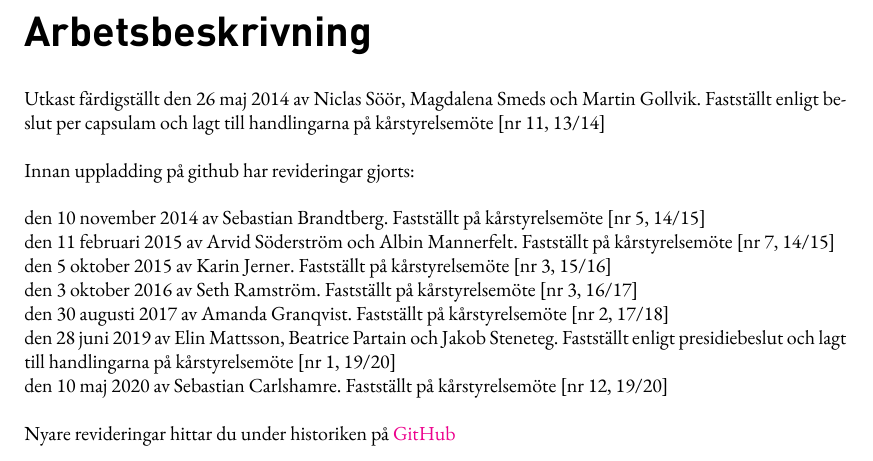
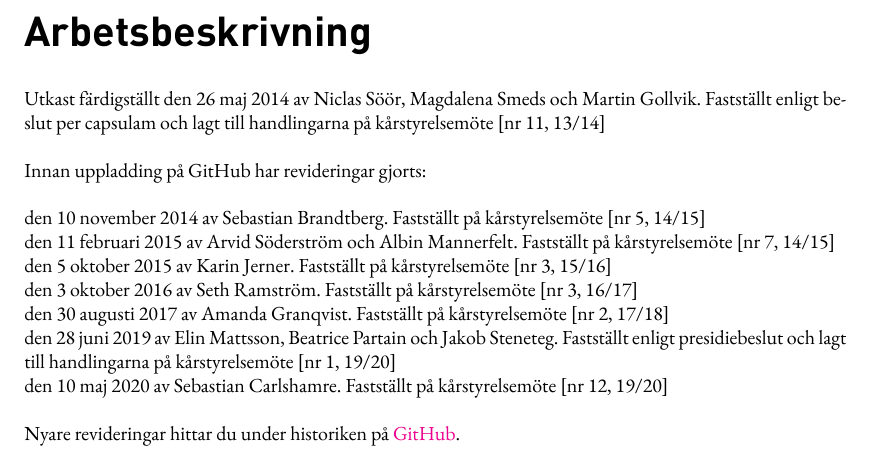
Before and after one commit to lucassevelin/Arbetsbeskrivningar-p-steroider, a LaTeX document (Dokument uppsatta av kårstyrelsen/Arbetsbeskrivningar.tex, which reads Dokument uppsatta av kårstyrelsen/preamble.tex): part of page 1 of 18, cut so that both start at the same text. Compiled offline with XeLaTeX.

Commit message:
Flyttade in saker i mappar, Fixade lite stavfel

```diff
--- a/Arbetsbeskrivningar.tex
+++ b/Dokument uppsatta av kårstyrelsen/Arbetsbeskrivningar.tex
@@ -14,7 +14,7 @@
 Utkast färdigställt den 26 maj 2014 av Niclas Söör, Magdalena Smeds och
 Martin Gollvik. Fastställt enligt beslut per capsulam och lagt till
 handlingarna på kårstyrelsemöte {[}nr 11, 13/14{]} \\ \\
-Innan uppladding på github har revideringar gjorts:\\ \\
+Innan uppladding på GitHub har revideringar gjorts:\\ \\
   den 10 november 2014 av Sebastian Brandtberg. Fastställt på
   kårstyrelsemöte {[}nr 5, 14/15{]} \\
   den 11 februari 2015 av Arvid Söderström och Albin Mannerfelt.
@@ -32,7 +32,7 @@ Innan uppladding på github har revideringar gjorts:\\ \\
   {[}nr 12, 19/20{]} \\
 
 
-  Nyare revideringar hittar du under historiken på \href{https://github.com/lucassevelin/Arbetsbeskrivningar-p-steroider}{GitHub}
+  Nyare revideringar hittar du under historiken på \href{https://github.com/lucassevelin/Arbetsbeskrivningar-p-steroider}{GitHub}.
 
 %
 % Innehållsförteckningen
--- a/preamble.tex
+++ b/Dokument uppsatta av kårstyrelsen/preamble.tex
@@ -72,7 +72,7 @@
 \rhead{\mydate\today \\ \thepage \hspace{1 pt} (\pageref{LastPage})}
 \lhead{\includegraphics[]{lintek.png}}
 \cfoot{\footnotesize \textbf{Postadress} LinTek, Tekniska högskolan, 581 83 Linköping \textbf{Besöksadress} Tekniska högskolan, Kårallen, plan 3 \\ \textbf{Telefon} 070-269 45 84 \textbf{Org.nr} 822001-0683 \textbf{Plusgiro} 79 95 13-7 \textbf{Bankgiro} 515-1493 \\
-\textbf{E-post} \href{mailto:lintek@lintek.liu.se?}{lintek@lintek.liu.se}
+\textbf{E-post} \href{mailto:lintek@lintek.liu.se}{lintek@lintek.liu.se}
 \textbf{Hemsida} \href{www.lintek.liu.se}{www.lintek.liu.se} }
 
 %
```
Also changed, not shown: Dokument uppsatta av kårstyrelsen/DINBold.ttf (renamed from DINBold.ttf), Dokument uppsatta av kårstyrelsen/DINLight.ttf (renamed from DINLight.ttf), Dokument uppsatta av kårstyrelsen/DINRegular.ttf (renamed from DINRegular.ttf), Dokument uppsatta av kårstyrelsen/EBGaramond-Bold.ttf (renamed from EBGaramond-Bold.ttf), Dokument uppsatta av kårstyrelsen/EBGaramond-MediumItalic.ttf (renamed from EBGaramond-MediumItalic.ttf), Dokument uppsatta av kårstyrelsen/EBGaramond-Regular.ttf (renamed from EBGaramond-Regular.ttf), Dokument uppsatta av kårstyrelsen/lintek.png (renamed from lintek.png).
